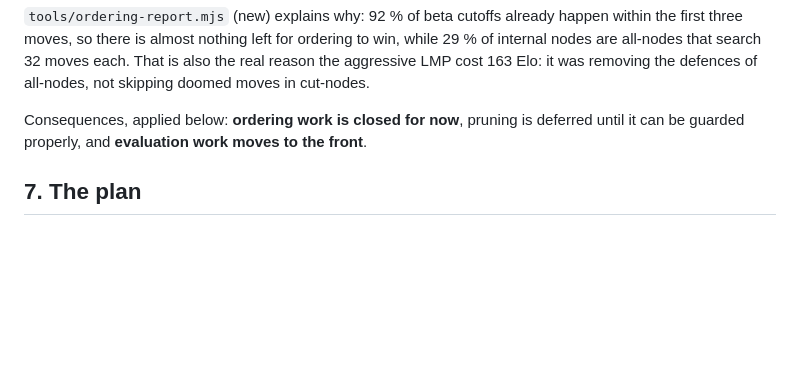
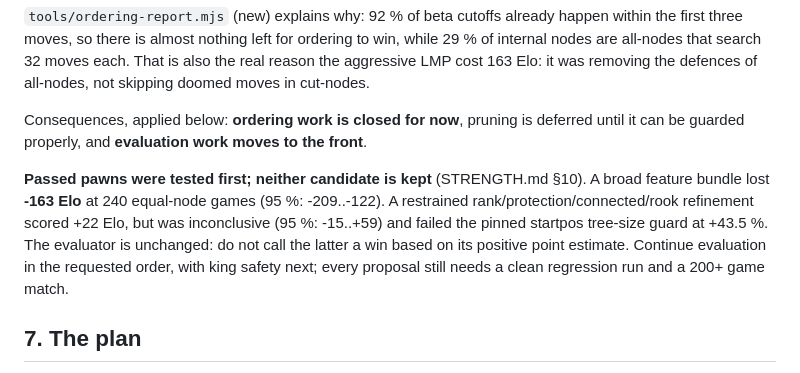
Before and after one commit to n7xRqLm4Wk9/solace, a Markdown page: 0.1.5/docs/ROADMAP.md, the part around the change. Rendered like a GitHub page; blank space fills up the shorter version.

```diff
--- a/0.1.5/docs/ROADMAP.md
+++ b/0.1.5/docs/ROADMAP.md
@@ -281,6 +281,15 @@ Consequences, applied below: **ordering work is closed for now**, pruning is
 deferred until it can be guarded properly, and **evaluation work moves to the
 front**.
 
+**Passed pawns were tested first; neither candidate is kept** (STRENGTH.md §10).
+A broad feature bundle lost **-163 Elo** at 240 equal-node games (95 %:
+-209..-122). A restrained rank/protection/connected/rook refinement scored
++22 Elo, but was inconclusive (95 %: -15..+59) and failed the pinned startpos
+tree-size guard at +43.5 %. The evaluator is unchanged: do not call the latter a
+win based on its positive point estimate. Continue evaluation in the requested
+order, with king safety next; every proposal still needs a clean regression run
+and a 200+ game match.
+
 ## 7. The plan
 
 Each phase lists the change, the expected benefit (labelled), the risk, and the
```
Also changed, not shown: 0.1.5/docs/STRENGTH.md (+66 -0 lines).
